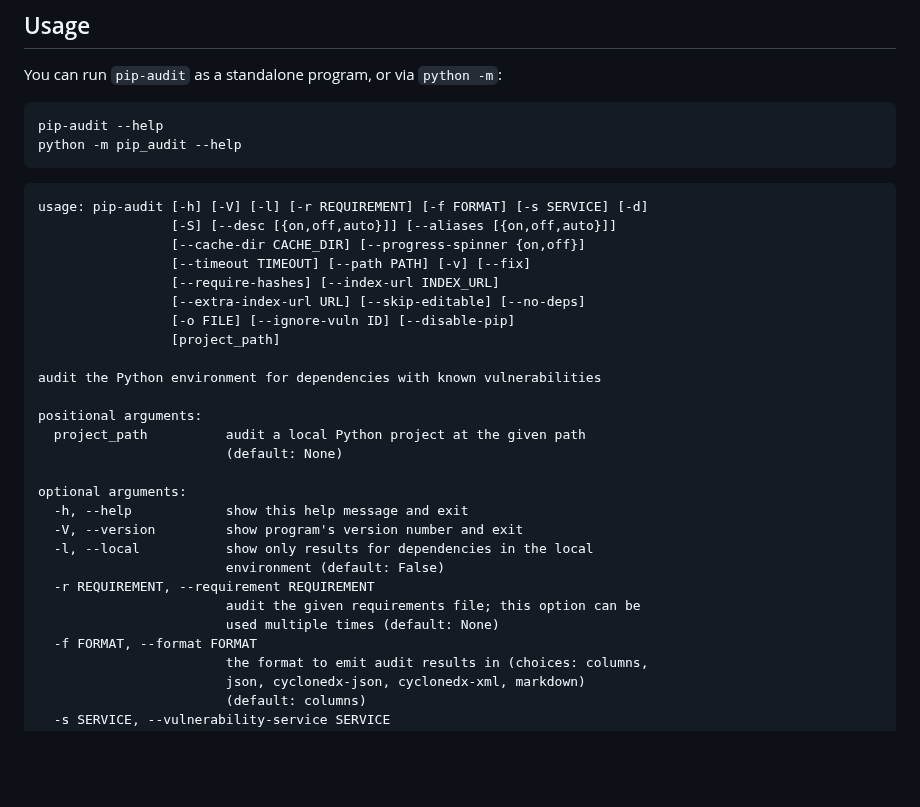
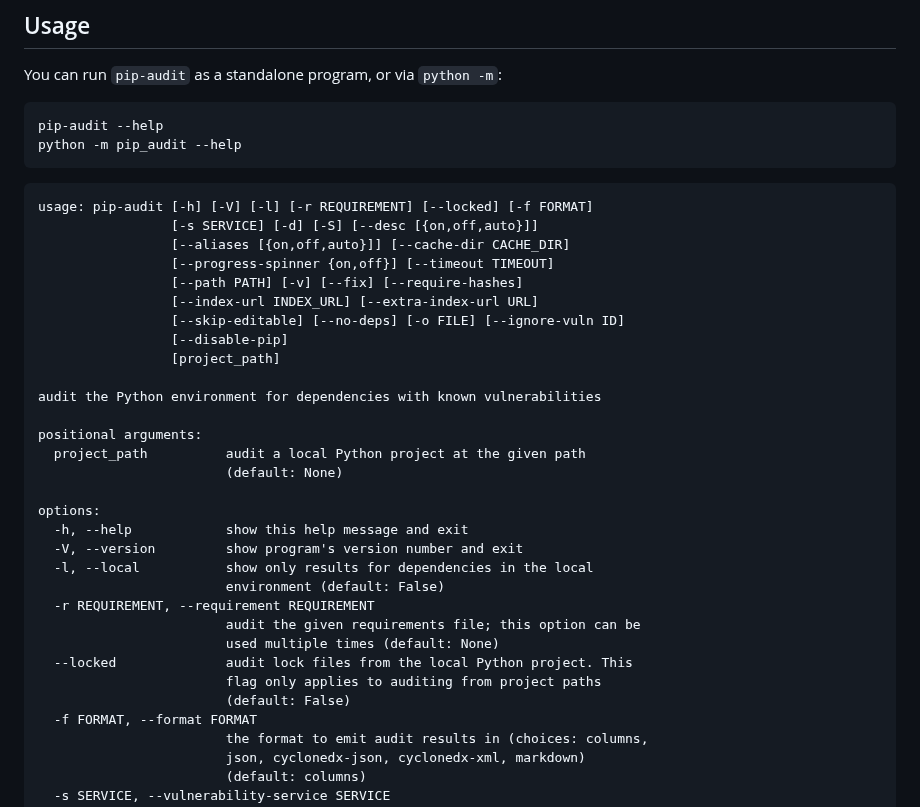
Before and after one commit to pypa/pip-audit, a Markdown page: README.md, the part around the change. Rendered like a GitHub page; blank space fills up the shorter version.

Commit message:
README: bump --help
Signed-off-by: William Woodruff <william@trailofbits.com>

````diff
--- a/README.md
+++ b/README.md
@@ -131,13 +131,14 @@ python -m pip_audit --help
 
 <!-- @begin-pip-audit-help@ -->
 ```
-usage: pip-audit [-h] [-V] [-l] [-r REQUIREMENT] [-f FORMAT] [-s SERVICE] [-d]
-                 [-S] [--desc [{on,off,auto}]] [--aliases [{on,off,auto}]]
-                 [--cache-dir CACHE_DIR] [--progress-spinner {on,off}]
-                 [--timeout TIMEOUT] [--path PATH] [-v] [--fix]
-                 [--require-hashes] [--index-url INDEX_URL]
-                 [--extra-index-url URL] [--skip-editable] [--no-deps]
-                 [-o FILE] [--ignore-vuln ID] [--disable-pip]
+usage: pip-audit [-h] [-V] [-l] [-r REQUIREMENT] [--locked] [-f FORMAT]
+                 [-s SERVICE] [-d] [-S] [--desc [{on,off,auto}]]
+                 [--aliases [{on,off,auto}]] [--cache-dir CACHE_DIR]
+                 [--progress-spinner {on,off}] [--timeout TIMEOUT]
+                 [--path PATH] [-v] [--fix] [--require-hashes]
+                 [--index-url INDEX_URL] [--extra-index-url URL]
+                 [--skip-editable] [--no-deps] [-o FILE] [--ignore-vuln ID]
+                 [--disable-pip]
                  [project_path]
 
 audit the Python environment for dependencies with known vulnerabilities
@@ -146,7 +147,7 @@ positional arguments:
   project_path          audit a local Python project at the given path
                         (default: None)
 
-optional arguments:
+options:
   -h, --help            show this help message and exit
   -V, --version         show program's version number and exit
   -l, --local           show only results for dependencies in the local
@@ -154,6 +155,9 @@ optional arguments:
   -r REQUIREMENT, --requirement REQUIREMENT
                         audit the given requirements file; this option can be
                         used multiple times (default: None)
+  --locked              audit lock files from the local Python project. This
+                        flag only applies to auditing from project paths
+                        (default: False)
   -f FORMAT, --format FORMAT
                         the format to emit audit results in (choices: columns,
                         json, cyclonedx-json, cyclonedx-xml, markdown)
````
